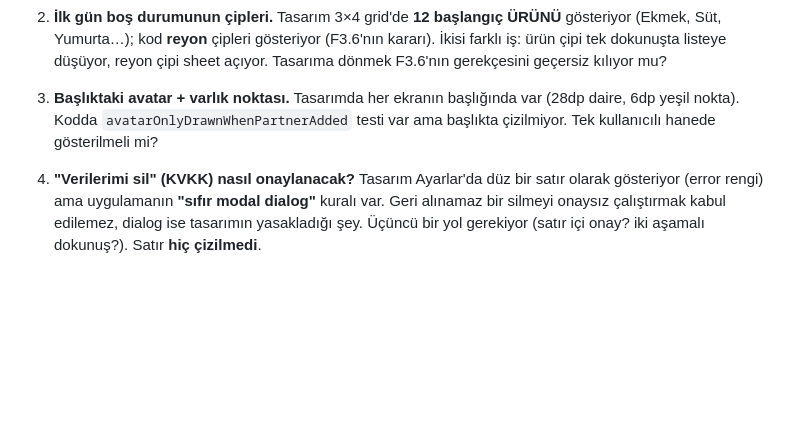
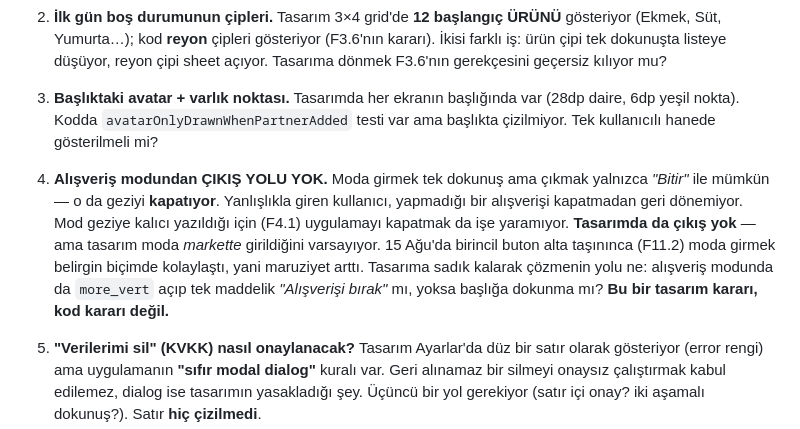
Before and after one commit to BcanGRG/Neydi, a Markdown page: docs/ROADMAP.md, the part around the change. Drawn GitHub-style; blank space fills up the shorter version.

Commit message:
[docs] Alisveris modundan cikis yolu olmadigi kaydedildi
Moda girmek tek dokunus ama cikmak yalnizca "Bitir" ile mumkun - o da
geziyi KAPATIYOR. Yanlislikla giren kullanici, yapmadigi bir alisverisi
kapatmadan geri donemiyor; mod geziye kalici yazildigi icin (F4.1)
uygulamayi kapatmak da ise yaramiyor.

Bugun cihaz testinde bizzat yasandi: Ekran 3 akisini denerken cihaz
alisveris modunda kaldi ve UI'dan geri donmenin yolu yok.

Tasarimda da cikis yok - ama tasarim moda MARKETTE girildigini
varsayiyor. F11.2 ile birincil buton alta tasininca moda girmek belirgin
bicimde kolaylasti, yani maruziyet arti. Tasarima sadik kalarak cozmenin
yolu bir TASARIM karari (alisveris modunda more_vert acip tek maddelik
"Alisverisi birak" mi, basliga dokunma mi), o yuzden kullaniciya soru
olarak kaydedildi.

```diff
--- a/docs/ROADMAP.md
+++ b/docs/ROADMAP.md
@@ -541,6 +541,9 @@ Kalan tek madde **F0.4** (marketfiyati ile kanonik ürün kimliği) ve artık fi
 1. **Floating toolbar'ın `undo` ve `filter_list` düğmeleri.** Tasarımda üç ikon var (`add`, `undo`, `filter_list`); yalnızca `add` bağlandı. `undo`'nun davranışı çelişkili: Ekran 1 notu *"Geri alma 'Alındı' bölümünden tek dokunuş"* diyor, yani toolbar'daki `undo` neyi geri alıyor belirsiz. `filter_list` hiçbir yerde tanımlı değil (hangi ölçüte göre filtre?). **Hiçbir şey yapmayan buton çizmemek** için ikisi de atlandı.
 2. **İlk gün boş durumunun çipleri.** Tasarım 3×4 grid'de **12 başlangıç ÜRÜNÜ** gösteriyor (Ekmek, Süt, Yumurta…); kod **reyon** çipleri gösteriyor (F3.6'nın kararı). İkisi farklı iş: ürün çipi tek dokunuşta listeye düşüyor, reyon çipi sheet açıyor. Tasarıma dönmek F3.6'nın gerekçesini geçersiz kılıyor mu?
 3. **Başlıktaki avatar + varlık noktası.** Tasarımda her ekranın başlığında var (28dp daire, 6dp yeşil nokta). Kodda `avatarOnlyDrawnWhenPartnerAdded` testi var ama başlıkta çizilmiyor. Tek kullanıcılı hanede gösterilmeli mi?
+7. **Alışveriş modundan ÇIKIŞ YOLU YOK.** Moda girmek tek dokunuş ama çıkmak yalnızca *"Bitir"* ile mümkün — o da geziyi **kapatıyor**. Yanlışlıkla giren kullanıcı, yapmadığı bir alışverişi kapatmadan geri dönemiyor. Mod geziye kalıcı yazıldığı için (F4.1) uygulamayı kapatmak da işe yaramıyor.
+   **Tasarımda da çıkış yok** — ama tasarım moda *markette* girildiğini varsayıyor. 15 Ağu'da birincil buton alta taşınınca (F11.2) moda girmek belirgin biçimde kolaylaştı, yani maruziyet arttı. Tasarıma sadık kalarak çözmenin yolu ne: alışveriş modunda da `more_vert` açıp tek maddelik *"Alışverişi bırak"* mı, yoksa başlığa dokunma mı? **Bu bir tasarım kararı, kod kararı değil.**
+
 5. **"Verilerimi sil" (KVKK) nasıl onaylanacak?** Tasarım Ayarlar'da düz bir satır olarak gösteriyor (error rengi) ama uygulamanın **"sıfır modal dialog"** kuralı var. Geri alınamaz bir silmeyi onaysız çalıştırmak kabul edilemez, dialog ise tasarımın yasakladığı şey. Üçüncü bir yol gerekiyor (satır içi onay? iki aşamalı dokunuş?). Satır **hiç çizilmedi**.
 6. **Ayarlar'daki "Haneden çık" ve "Takip edilen zincirler" satırları.** İkisi de Faz 7'ye (senkron) ve Store yazımına bağlı; çizilmedi.
 
```
